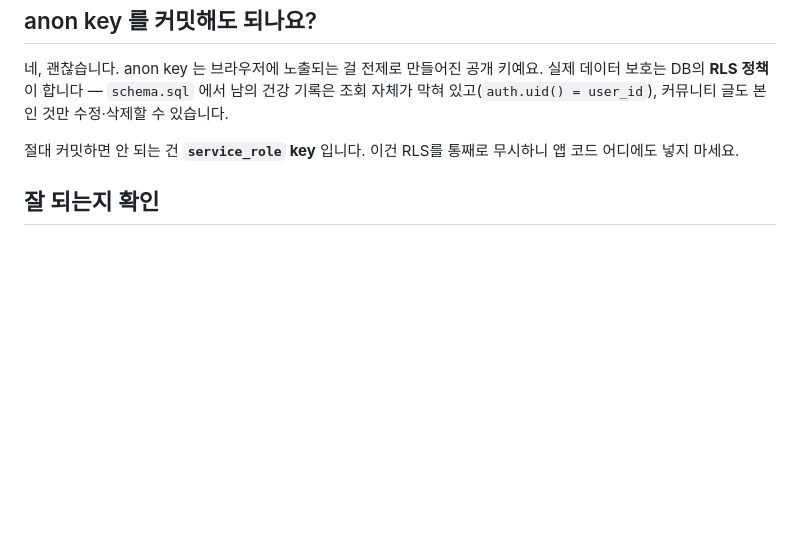
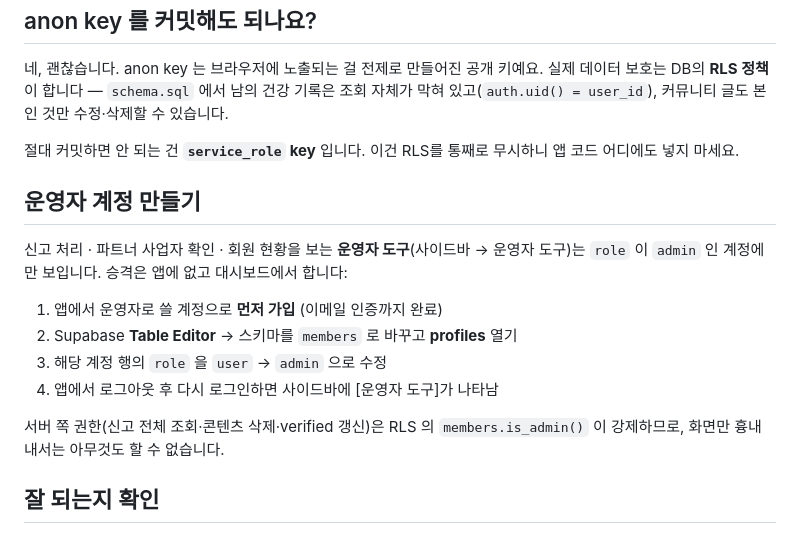
Before and after one commit to oneusaioneul-a11y/mungcare, a Markdown page: supabase/SETUP.md, the part around the change. Drawn GitHub-style; blank space fills up the shorter version.

Commit message:
docs: 운영자 승격 절차(SETUP.md) + 이관 문서 현행화
Co-Authored-By: Claude Fable 5 <noreply@anthropic.com>

```diff
--- a/supabase/SETUP.md
+++ b/supabase/SETUP.md
@@ -78,6 +78,19 @@ export const CONFIG = {
 절대 커밋하면 안 되는 건 **`service_role` key** 입니다. 이건 RLS를 통째로 무시하니
 앱 코드 어디에도 넣지 마세요.
 
+## 운영자 계정 만들기
+
+신고 처리 · 파트너 사업자 확인 · 회원 현황을 보는 **운영자 도구**(사이드바 → 운영자 도구)는
+`role` 이 `admin` 인 계정에만 보입니다. 승격은 앱에 없고 대시보드에서 합니다:
+
+1. 앱에서 운영자로 쓸 계정으로 **먼저 가입** (이메일 인증까지 완료)
+2. Supabase **Table Editor** → 스키마를 `members` 로 바꾸고 **profiles** 열기
+3. 해당 계정 행의 `role` 을 `user` → `admin` 으로 수정
+4. 앱에서 로그아웃 후 다시 로그인하면 사이드바에 [운영자 도구]가 나타남
+
+서버 쪽 권한(신고 전체 조회·콘텐츠 삭제·verified 갱신)은 RLS 의 `members.is_admin()` 이
+강제하므로, 화면만 흉내 내서는 아무것도 할 수 없습니다.
+
 ## 잘 되는지 확인
 
 1. 사이트에서 회원가입 → 메일함에 인증 메일이 오는지
```
Also changed, not shown: HANDOVER.md (+9 -5 lines).
